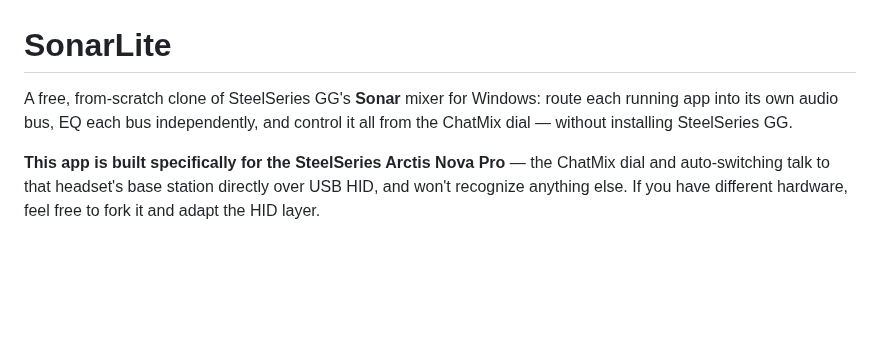
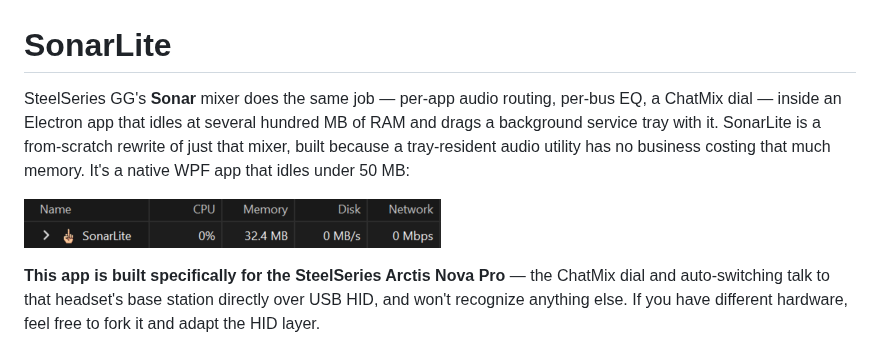
Before and after one commit to jatmart/SonarLite, a Markdown page: README.md, the part around the change. Drawn GitHub-style; pictures changed too: docs/memory-usage.png (added); blank space fills up the shorter version.

Commit message:
docs: lead README with the actual motivation -- GG's memory bloat
SonarLite exists because SteelSeries GG's Sonar mixer is an Electron
app that idles at hundreds of MB for what should be a lightweight
tray utility. Add a Task Manager screenshot showing SonarLite's real
idle footprint (32.4 MB) to back that up concretely instead of just
asserting "low-memory."

```diff
--- a/README.md
+++ b/README.md
@@ -1,8 +1,12 @@
 # SonarLite
 
-A free, from-scratch clone of SteelSeries GG's **Sonar** mixer for Windows: route each running
-app into its own audio bus, EQ each bus independently, and control it all from the ChatMix
-dial — without installing SteelSeries GG.
+SteelSeries GG's **Sonar** mixer does the same job — per-app audio routing, per-bus EQ, a
+ChatMix dial — inside an Electron app that idles at several hundred MB of RAM and drags a
+background service tray with it. SonarLite is a from-scratch rewrite of just that mixer, built
+because a tray-resident audio utility has no business costing that much memory. It's a native
+WPF app that idles under 50 MB:
+
+![SonarLite using 32.4 MB of RAM in Task Manager](docs/memory-usage.png)
 
 **This app is built specifically for the SteelSeries Arctis Nova Pro** — the ChatMix dial and
 auto-switching talk to that headset's base station directly over USB HID, and won't recognize
```
